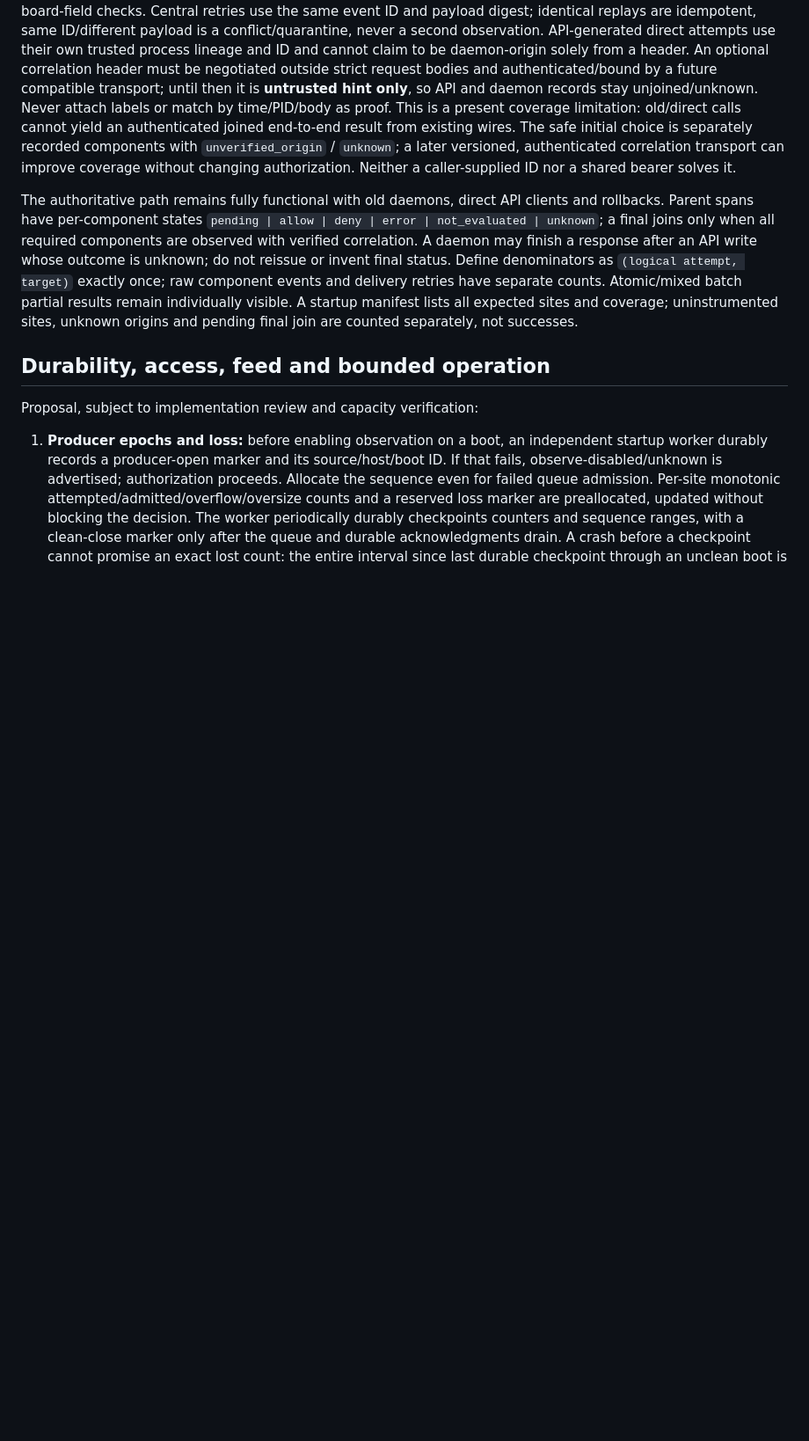
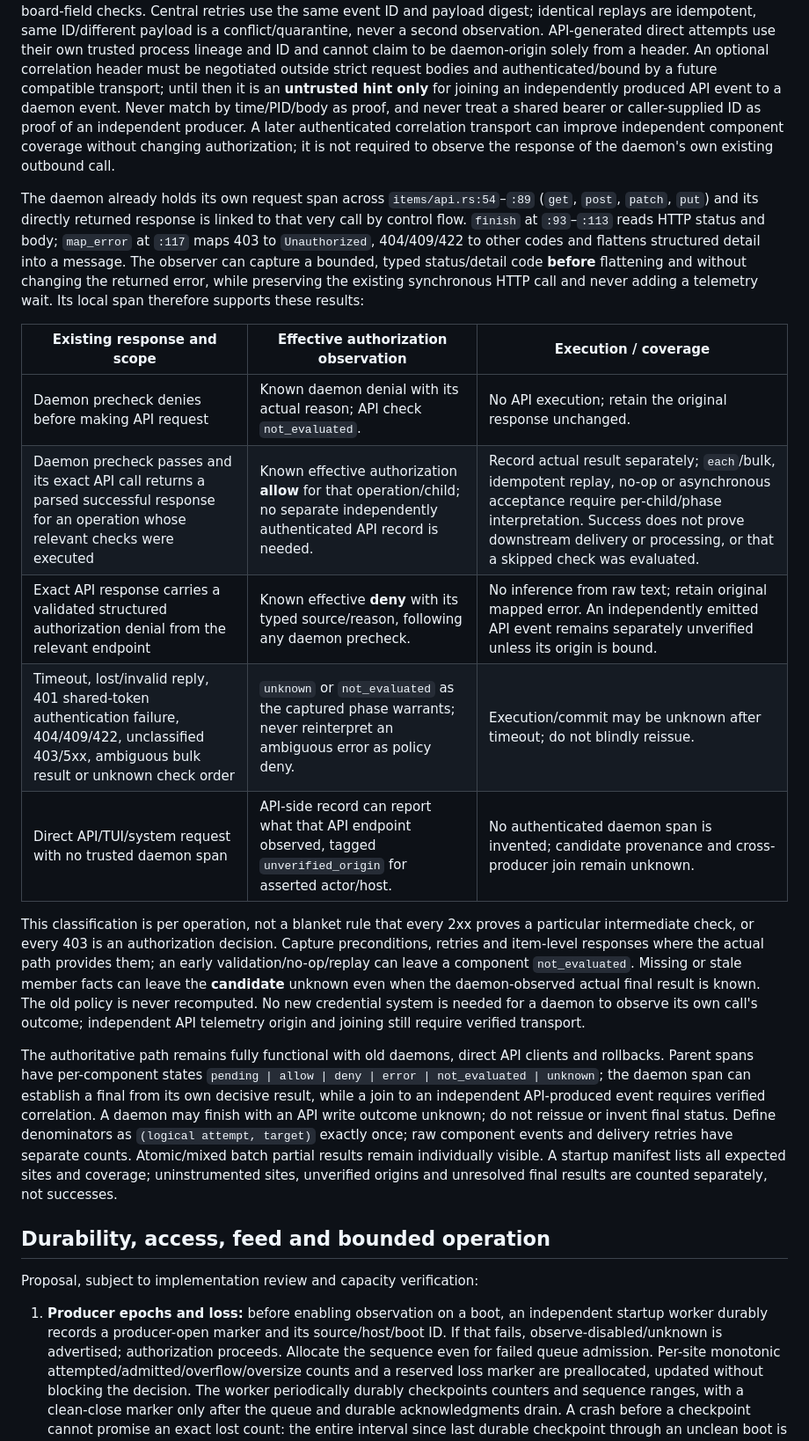
Before and after one commit to Bigbadboybob/claude-manager, a Markdown page: doc/org-model-s5-observation-contract.md, the part around one of its changes. Shown at 88% size. Rendered like a GitHub page; blank space fills up the shorter version.

Commit message:
Clarify observed API results and storage sizing

```diff
--- a/doc/org-model-s5-observation-contract.md
+++ b/doc/org-model-s5-observation-contract.md
@@ -180,24 +180,51 @@ observation. API-generated direct attempts use their own trusted process
 lineage and ID and cannot claim to be daemon-origin solely from a header.
 An optional correlation header must be negotiated outside strict request
 bodies and authenticated/bound by a future compatible transport; until then it
-is **untrusted hint only**, so API and daemon records stay unjoined/unknown.
-Never attach labels or match by time/PID/body as proof. This is a present
-coverage limitation: old/direct calls cannot yield an authenticated joined
-end-to-end result from existing wires. The safe initial choice is separately
-recorded components with `unverified_origin` / `unknown`; a later versioned,
-authenticated correlation transport can improve coverage without changing
-authorization. Neither a caller-supplied ID nor a shared bearer solves it.
+is an **untrusted hint only** for joining an independently produced API event
+to a daemon event. Never match by time/PID/body as proof, and never treat a
+shared bearer or caller-supplied ID as proof of an independent producer. A
+later authenticated correlation transport can improve independent component
+coverage without changing authorization; it is not required to observe the
+response of the daemon's own existing outbound call.
+
+The daemon already holds its own request span across `items/api.rs:54`–`:89`
+(`get`, `post`, `patch`, `put`) and its directly returned response is linked to
+that very call by control flow. `finish` at `:93`–`:113` reads HTTP status and
+body; `map_error` at `:117` maps 403 to `Unauthorized`, 404/409/422 to other
+codes and flattens structured detail into a message. The observer can capture
+a bounded, typed status/detail code **before** flattening and without changing
+the returned error, while preserving the existing synchronous HTTP call and
+never adding a telemetry wait. Its local span therefore supports these results:
+
+| Existing response and scope | Effective authorization observation | Execution / coverage |
+|---|---|---|
+| Daemon precheck denies before making API request | Known daemon denial with its actual reason; API check `not_evaluated`. | No API execution; retain the original response unchanged. |
+| Daemon precheck passes and its exact API call returns a parsed successful response for an operation whose relevant checks were executed | Known effective authorization **allow** for that operation/child; no separate independently authenticated API record is needed. | Record actual result separately; `each`/bulk, idempotent replay, no-op or asynchronous acceptance require per-child/phase interpretation. Success does not prove downstream delivery or processing, or that a skipped check was evaluated. |
+| Exact API response carries a validated structured authorization denial from the relevant endpoint | Known effective **deny** with its typed source/reason, following any daemon precheck. | No inference from raw text; retain original mapped error. An independently emitted API event remains separately unverified unless its origin is bound. |
+| Timeout, lost/invalid reply, 401 shared-token authentication failure, 404/409/422, unclassified 403/5xx, ambiguous bulk result or unknown check order | `unknown` or `not_evaluated` as the captured phase warrants; never reinterpret an ambiguous error as policy deny. | Execution/commit may be unknown after timeout; do not blindly reissue. |
+| Direct API/TUI/system request with no trusted daemon span | API-side record can report what that API endpoint observed, tagged `unverified_origin` for asserted actor/host. | No authenticated daemon span is invented; candidate provenance and cross-producer join remain unknown. |
+
+This classification is per operation, not a blanket rule that every 2xx proves
+a particular intermediate check, or every 403 is an authorization decision.
+Capture preconditions, retries and item-level responses where the actual path
+provides them; an early validation/no-op/replay can leave a component
+`not_evaluated`. Missing or stale member facts can leave the **candidate**
+unknown even when the daemon-observed actual final result is known. The old
+policy is never recomputed. No new credential system is needed for a daemon to
+observe its own call's outcome; independent API telemetry origin and joining
+still require verified transport.
 
 The authoritative path remains fully functional with old daemons, direct API
 clients and rollbacks. Parent spans have per-component states
-`pending | allow | deny | error | not_evaluated | unknown`; a final joins only
-when all required components are observed with verified correlation. A daemon
-may finish a response after an API write whose outcome is unknown; do not
-reissue or invent final status. Define denominators as `(logical attempt,
-target)` exactly once; raw component events and delivery retries have separate
-counts. Atomic/mixed batch partial results remain individually visible. A
-startup manifest lists all expected sites and coverage; uninstrumented sites,
-unknown origins and pending final join are counted separately, not successes.
+`pending | allow | deny | error | not_evaluated | unknown`; the daemon span
+can establish a final from its own decisive result, while a join to an
+independent API-produced event requires verified correlation. A daemon may
+finish with an API write outcome unknown; do not reissue or invent final status.
+Define denominators as `(logical attempt, target)` exactly once; raw component
+events and delivery retries have separate counts. Atomic/mixed batch partial
+results remain individually visible. A startup manifest lists all expected
+sites and coverage; uninstrumented sites, unverified origins and unresolved
+final results are counted separately, not successes.
 
 ## Durability, access, feed and bounded operation
 
```
Also changed, not shown: other parts of doc/org-model-s5-observation-contract.md (+25 -12 lines).
